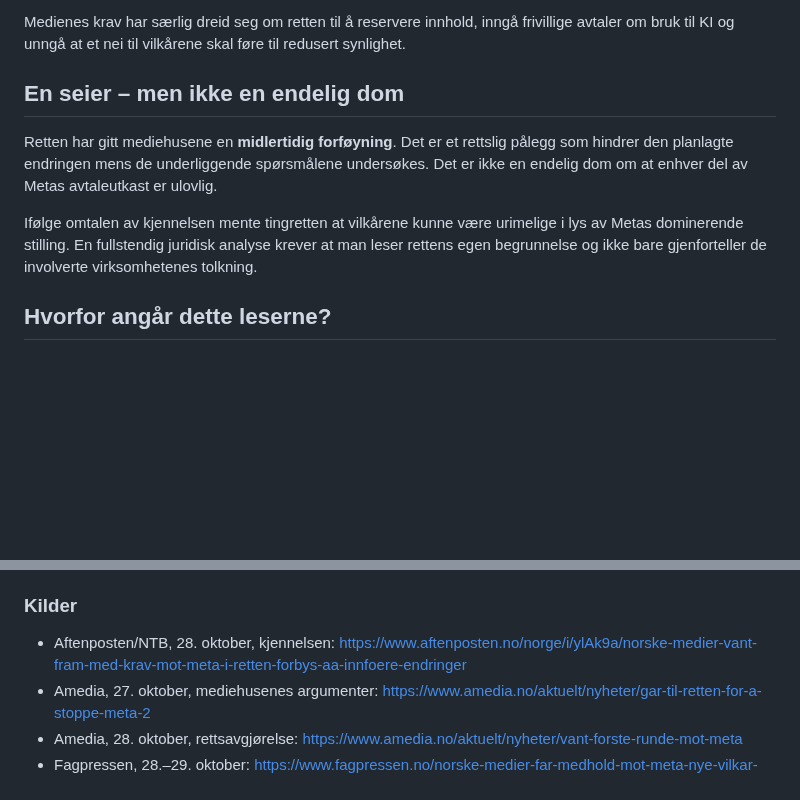
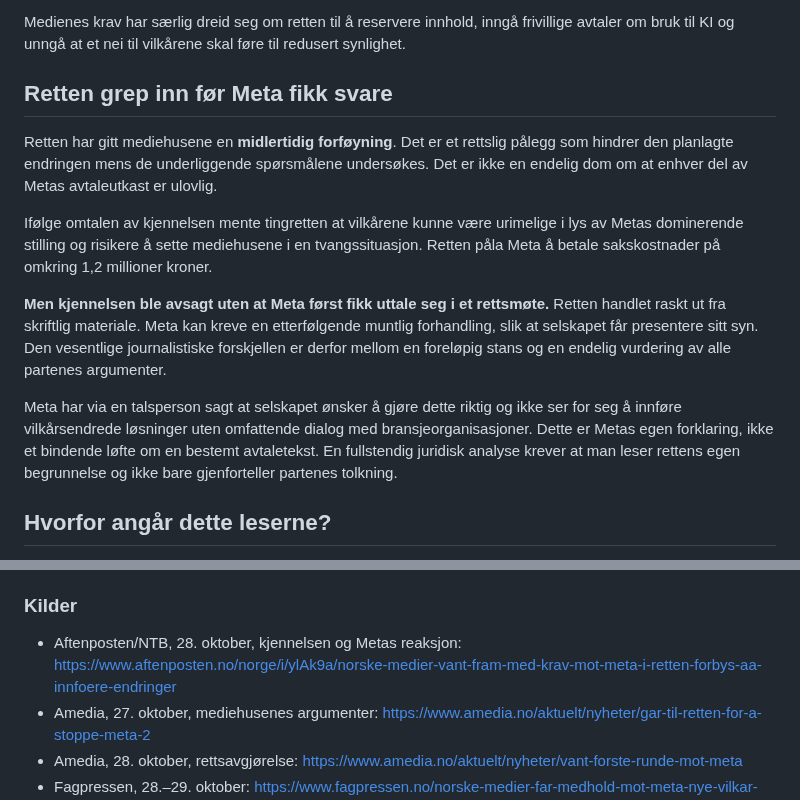
Before and after one commit to Paradispartiet/Paradisavisa, a Markdown page: redaksjon/utkast/2026-11-02-meta-mediehus-forfoyning.md, 2 parts joined by grey strips. GitHub-like rendering; blank space fills up the shorter version.

Commit message:
Spiss fem manus med nye kilder og motforestillinger

```diff
--- a/redaksjon/utkast/2026-11-02-meta-mediehus-forfoyning.md
+++ b/redaksjon/utkast/2026-11-02-meta-mediehus-forfoyning.md
@@ -19,11 +19,15 @@ Meta har bestridt medienes framstilling og gitt uttrykk for at selskapet ønsker
 
 Medienes krav har særlig dreid seg om retten til å reservere innhold, inngå frivillige avtaler om bruk til KI og unngå at et nei til vilkårene skal føre til redusert synlighet.
 
-## En seier – men ikke en endelig dom
+## Retten grep inn før Meta fikk svare
 
 Retten har gitt mediehusene en **midlertidig forføyning**. Det er et rettslig pålegg som hindrer den planlagte endringen mens de underliggende spørsmålene undersøkes. Det er ikke en endelig dom om at enhver del av Metas avtaleutkast er ulovlig.
 
-Ifølge omtalen av kjennelsen mente tingretten at vilkårene kunne være urimelige i lys av Metas dominerende stilling. En fullstendig juridisk analyse krever at man leser rettens egen begrunnelse og ikke bare gjenforteller de involverte virksomhetenes tolkning.
+Ifølge omtalen av kjennelsen mente tingretten at vilkårene kunne være urimelige i lys av Metas dominerende stilling og risikere å sette mediehusene i en tvangssituasjon. Retten påla Meta å betale sakskostnader på omkring 1,2 millioner kroner.
+
+**Men kjennelsen ble avsagt uten at Meta først fikk uttale seg i et rettsmøte.** Retten handlet raskt ut fra skriftlig materiale. Meta kan kreve en etterfølgende muntlig forhandling, slik at selskapet får presentere sitt syn. Den vesentlige journalistiske forskjellen er derfor mellom en foreløpig stans og en endelig vurdering av alle partenes argumenter.
+
+Meta har via en talsperson sagt at selskapet ønsker å gjøre dette riktig og ikke ser for seg å innføre vilkårsendrede løsninger uten omfattende dialog med bransjeorganisasjoner. Dette er Metas egen forklaring, ikke et bindende løfte om en bestemt avtaletekst. En fullstendig juridisk analyse krever at man leser rettens egen begrunnelse og ikke bare gjenforteller partenes tolkning.
 
 ## Hvorfor angår dette leserne?
 
@@ -34,7 +38,7 @@ Her ligger den større historien: En mediebransje som ønsker å bli lest på gl
 Neste spørsmål er hva som skjer når saken behandles videre. Kommer Meta til å endre vilkårene, forhandle fram avtaler eller utfordre kjennelsen? Og vil resultatet skape en modell også andre land og bransjer må forholde seg til?
 
 ### Kilder
-- Aftenposten/NTB, 28. oktober, kjennelsen: https://www.aftenposten.no/norge/i/ylAk9a/norske-medier-vant-fram-med-krav-mot-meta-i-retten-forbys-aa-innfoere-endringer
+- Aftenposten/NTB, 28. oktober, kjennelsen og Metas reaksjon: https://www.aftenposten.no/norge/i/ylAk9a/norske-medier-vant-fram-med-krav-mot-meta-i-retten-forbys-aa-innfoere-endringer
 - Amedia, 27. oktober, mediehusenes argumenter: https://www.amedia.no/aktuelt/nyheter/gar-til-retten-for-a-stoppe-meta-2
 - Amedia, 28. oktober, rettsavgjørelse: https://www.amedia.no/aktuelt/nyheter/vant-forste-runde-mot-meta
 - Fagpressen, 28.–29. oktober: https://www.fagpressen.no/norske-medier-far-medhold-mot-meta-nye-vilkar-utsettes/3232070
```
